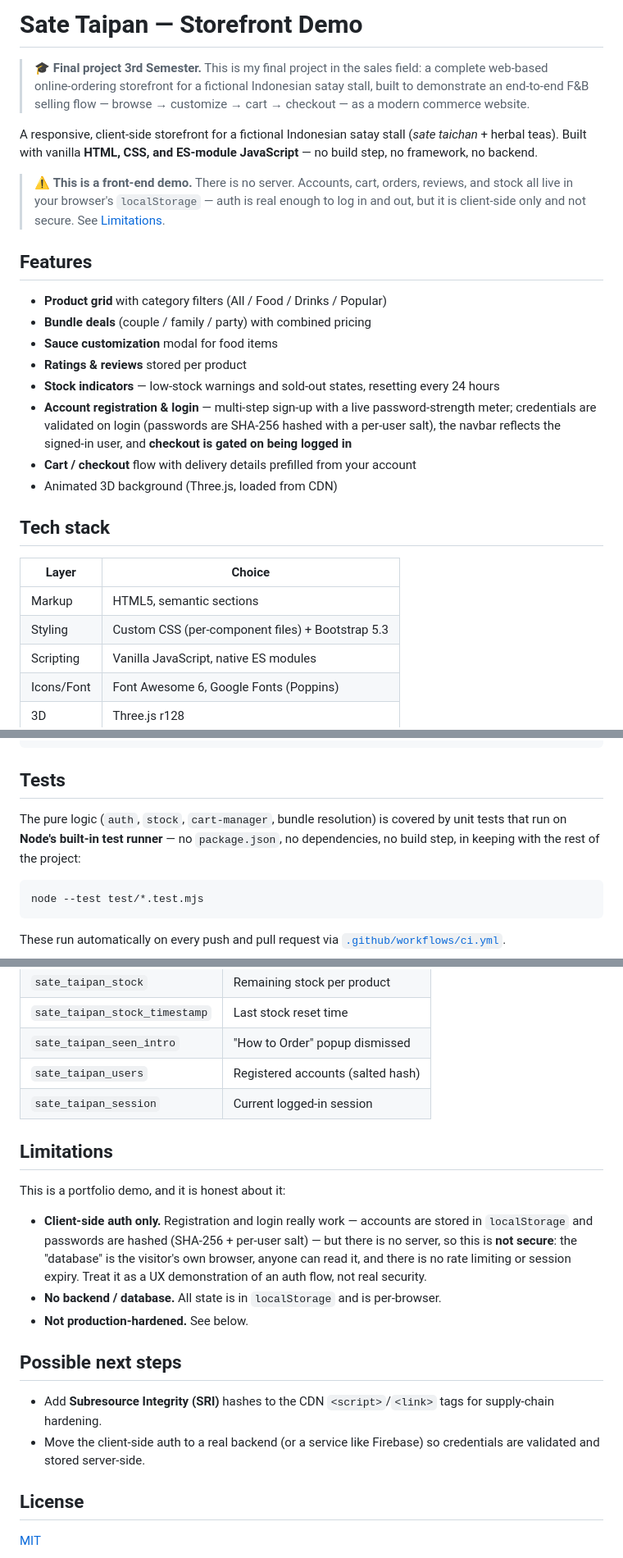
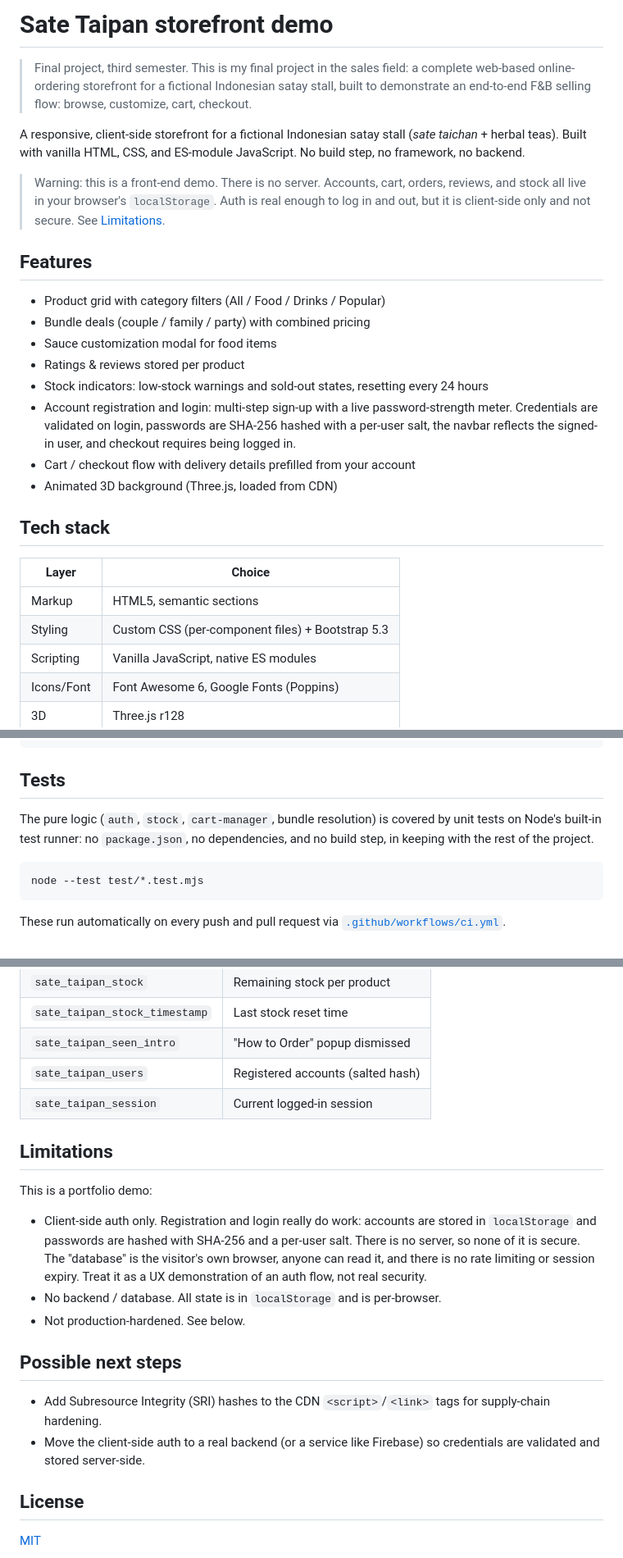
Before and after one commit to Ihsan-p1/PJ_Taipan, a Markdown page: README.md, 3 parts joined by grey strips. Shown at 82% size. Rendered like a GitHub page.

Commit message:
docs: clean up README prose

````diff
--- a/README.md
+++ b/README.md
@@ -1,34 +1,32 @@
-# Sate Taipan — Storefront Demo
+# Sate Taipan storefront demo
 
-> 🎓 **Final project 3rd Semester.**
-> This is my final project in the sales field: a complete web‑based online‑ordering storefront
-> for a fictional Indonesian satay stall, built to demonstrate an end‑to‑end
-> F&B selling flow — browse → customize → cart → checkout — as a modern
-> commerce website.
+> Final project, third semester.
+> This is my final project in the sales field: a complete web-based online-ordering storefront
+> for a fictional Indonesian satay stall, built to demonstrate an end-to-end
+> F&B selling flow: browse, customize, cart, checkout.
 
-A responsive, client‑side storefront for a fictional Indonesian satay stall
-(_sate taichan_ + herbal teas). Built with vanilla **HTML, CSS, and ES‑module
-JavaScript** — no build step, no framework, no backend.
+A responsive, client-side storefront for a fictional Indonesian satay stall
+(_sate taichan_ + herbal teas). Built with vanilla HTML, CSS, and ES-module
+JavaScript. No build step, no framework, no backend.
 
-> ⚠️ **This is a front‑end demo.** There is no server. Accounts, cart, orders,
-> reviews, and stock all live in your browser's `localStorage` — auth is real
-> enough to log in and out, but it is client‑side only and not secure. See
+> Warning: this is a front-end demo. There is no server. Accounts, cart, orders,
+> reviews, and stock all live in your browser's `localStorage`. Auth is real
+> enough to log in and out, but it is client-side only and not secure. See
 > [Limitations](#limitations).
 
 
 ## Features
 
-- **Product grid** with category filters (All / Food / Drinks / Popular)
-- **Bundle deals** (couple / family / party) with combined pricing
-- **Sauce customization** modal for food items
-- **Ratings & reviews** stored per product
-- **Stock indicators** — low‑stock warnings and sold‑out states, resetting
-  every 24 hours
-- **Account registration & login** — multi‑step sign‑up with a live
-  password‑strength meter; credentials are validated on login (passwords are
-  SHA‑256 hashed with a per‑user salt), the navbar reflects the signed‑in user,
-  and **checkout is gated on being logged in**
-- **Cart / checkout** flow with delivery details prefilled from your account
+- Product grid with category filters (All / Food / Drinks / Popular)
+- Bundle deals (couple / family / party) with combined pricing
+- Sauce customization modal for food items
+- Ratings & reviews stored per product
+- Stock indicators: low-stock warnings and sold-out states, resetting every 24 hours
+- Account registration and login: multi-step sign-up with a live password-strength
+  meter. Credentials are validated on login, passwords are SHA-256 hashed with a
+  per-user salt, the navbar reflects the signed-in user, and checkout requires being
+  logged in.
+- Cart / checkout flow with delivery details prefilled from your account
 - Animated 3D background (Three.js, loaded from CDN)
 
 ## Tech stack
@@ -36,7 +34,7 @@ JavaScript** — no build step, no framework, no backend.
 | Layer      | Choice                                             |
 | ---------- | -------------------------------------------------- |
 | Markup     | HTML5, semantic sections                           |
-| Styling    | Custom CSS (per‑component files) + Bootstrap 5.3   |
+| Styling    | Custom CSS (per-component files) + Bootstrap 5.3   |
 | Scripting  | Vanilla JavaScript, native ES modules              |
 | Icons/Font | Font Awesome 6, Google Fonts (Poppins)             |
 | 3D         | Three.js r128                                      |
@@ -63,8 +61,8 @@ npx serve .
 ## Tests
 
 The pure logic (`auth`, `stock`, `cart-manager`, bundle resolution) is covered
-by unit tests that run on **Node's built‑in test runner** — no `package.json`,
-no dependencies, no build step, in keeping with the rest of the project:
+by unit tests on Node's built-in test runner: no `package.json`, no dependencies, and
+no build step, in keeping with the rest of the project.
 
 ```bash
 node --test test/*.test.mjs
@@ -125,27 +123,26 @@ Each HTML page loads a **single ES‑module entry point** (`menu-page.js`,
 | `sate_taipan_stock_timestamp`| Last stock reset time           |
 | `sate_taipan_seen_intro`     | "How to Order" popup dismissed  |
 | `sate_taipan_users`          | Registered accounts (salted hash)|
-| `sate_taipan_session`        | Current logged‑in session       |
+| `sate_taipan_session`        | Current logged-in session       |
 
 ## Limitations
 
-This is a portfolio demo, and it is honest about it:
+This is a portfolio demo:
 
-- **Client‑side auth only.** Registration and login really work — accounts are
-  stored in `localStorage` and passwords are hashed (SHA‑256 + per‑user salt) —
-  but there is no server, so this is **not secure**: the "database" is the
-  visitor's own browser, anyone can read it, and there is no rate limiting or
-  session expiry. Treat it as a UX demonstration of an auth flow, not real
+- Client-side auth only. Registration and login really do work: accounts are stored in
+  `localStorage` and passwords are hashed with SHA-256 and a per-user salt. There is no
+  server, so none of it is secure. The "database" is the visitor's own browser, anyone
+  can read it, and there is no rate limiting or session expiry. Treat it as a UX demonstration of an auth flow, not real
   security.
-- **No backend / database.** All state is in `localStorage` and is per‑browser.
-- **Not production‑hardened.** See below.
+- No backend / database. All state is in `localStorage` and is per-browser.
+- Not production-hardened. See below.
 
 ## Possible next steps
 
-- Add **Subresource Integrity (SRI)** hashes to the CDN `<script>`/`<link>`
-  tags for supply‑chain hardening.
-- Move the client‑side auth to a real backend (or a service like Firebase) so
-  credentials are validated and stored server‑side.
+- Add Subresource Integrity (SRI) hashes to the CDN `<script>`/`<link>`
+  tags for supply-chain hardening.
+- Move the client-side auth to a real backend (or a service like Firebase) so
+  credentials are validated and stored server-side.
 
 ## License
 
````
Also changed, not shown: other parts of README.md (+5 -5 lines).
